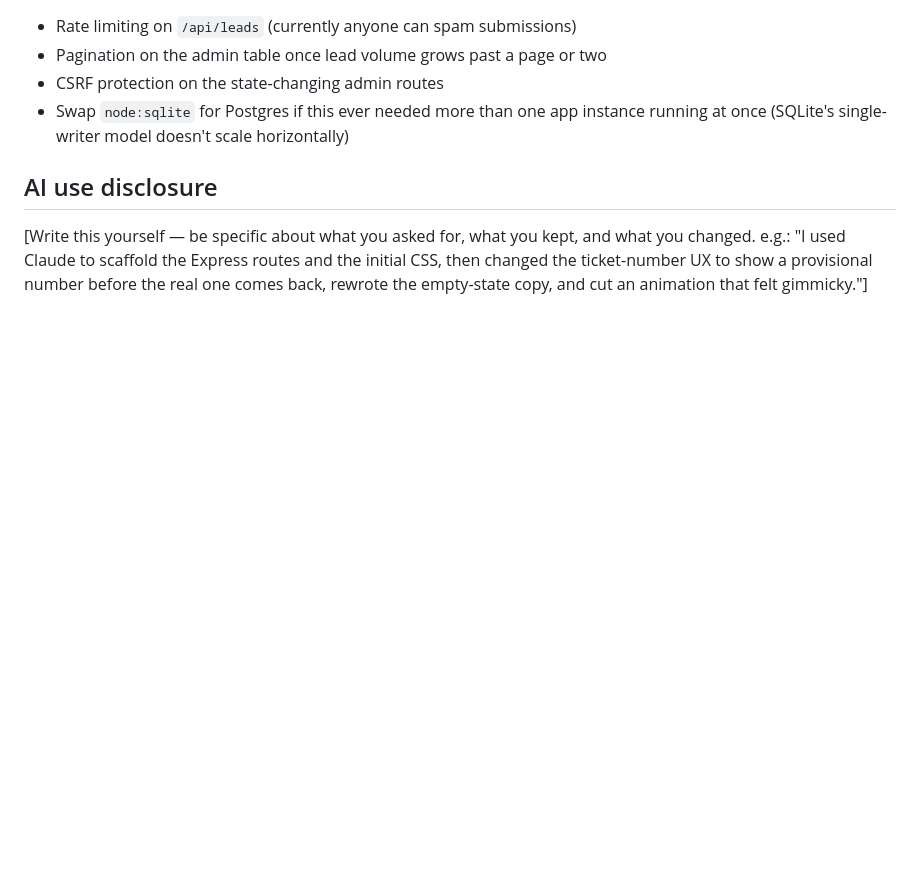
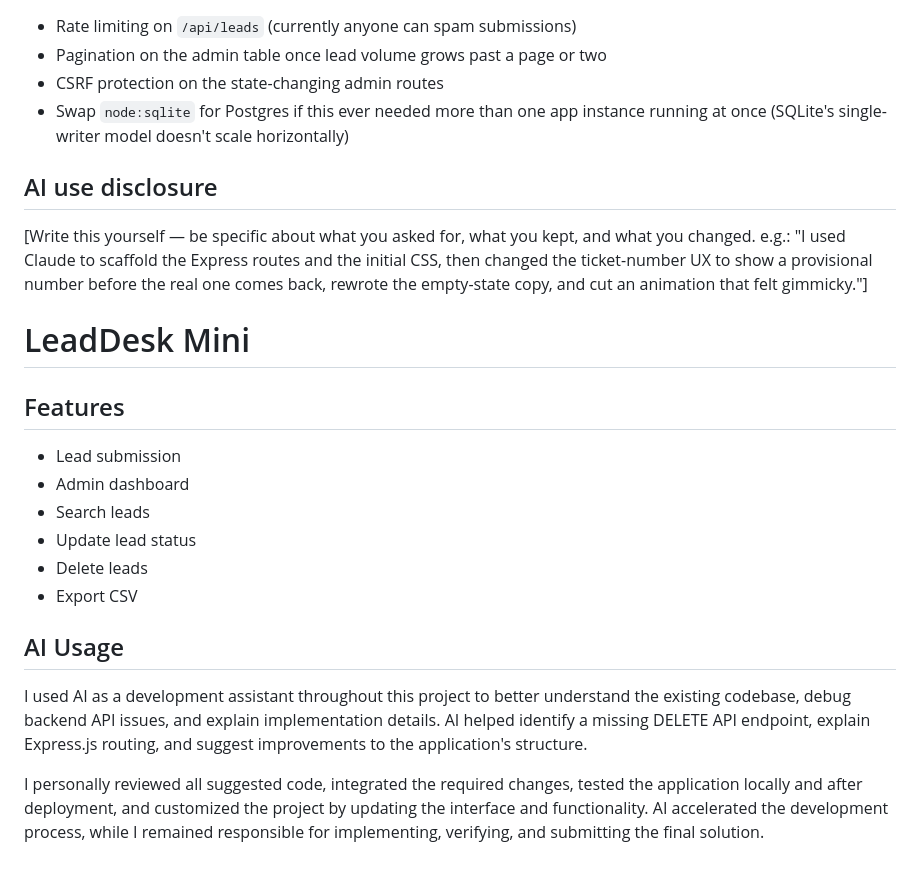
Before and after one commit to AvinashRasala/Digital-Heroes, a Markdown page: README.md, the part around the change. GitHub-like rendering; blank space fills up the shorter version.

Commit message:
Add AI usage section to README

```diff
--- a/README.md
+++ b/README.md
@@ -125,3 +125,20 @@ and what you changed. e.g.: "I used Claude to scaffold the Express routes and
 the initial CSS, then changed the ticket-number UX to show a provisional
 number before the real one comes back, rewrote the empty-state copy, and cut
 an animation that felt gimmicky."]
+
+# LeadDesk Mini
+
+## Features
+
+- Lead submission
+- Admin dashboard
+- Search leads
+- Update lead status
+- Delete leads
+- Export CSV
+
+## AI Usage
+
+I used AI as a development assistant throughout this project to better understand the existing codebase, debug backend API issues, and explain implementation details. AI helped identify a missing DELETE API endpoint, explain Express.js routing, and suggest improvements to the application's structure.
+
+I personally reviewed all suggested code, integrated the required changes, tested the application locally and after deployment, and customized the project by updating the interface and functionality. AI accelerated the development process, while I remained responsible for implementing, verifying, and submitting the final solution.
```
